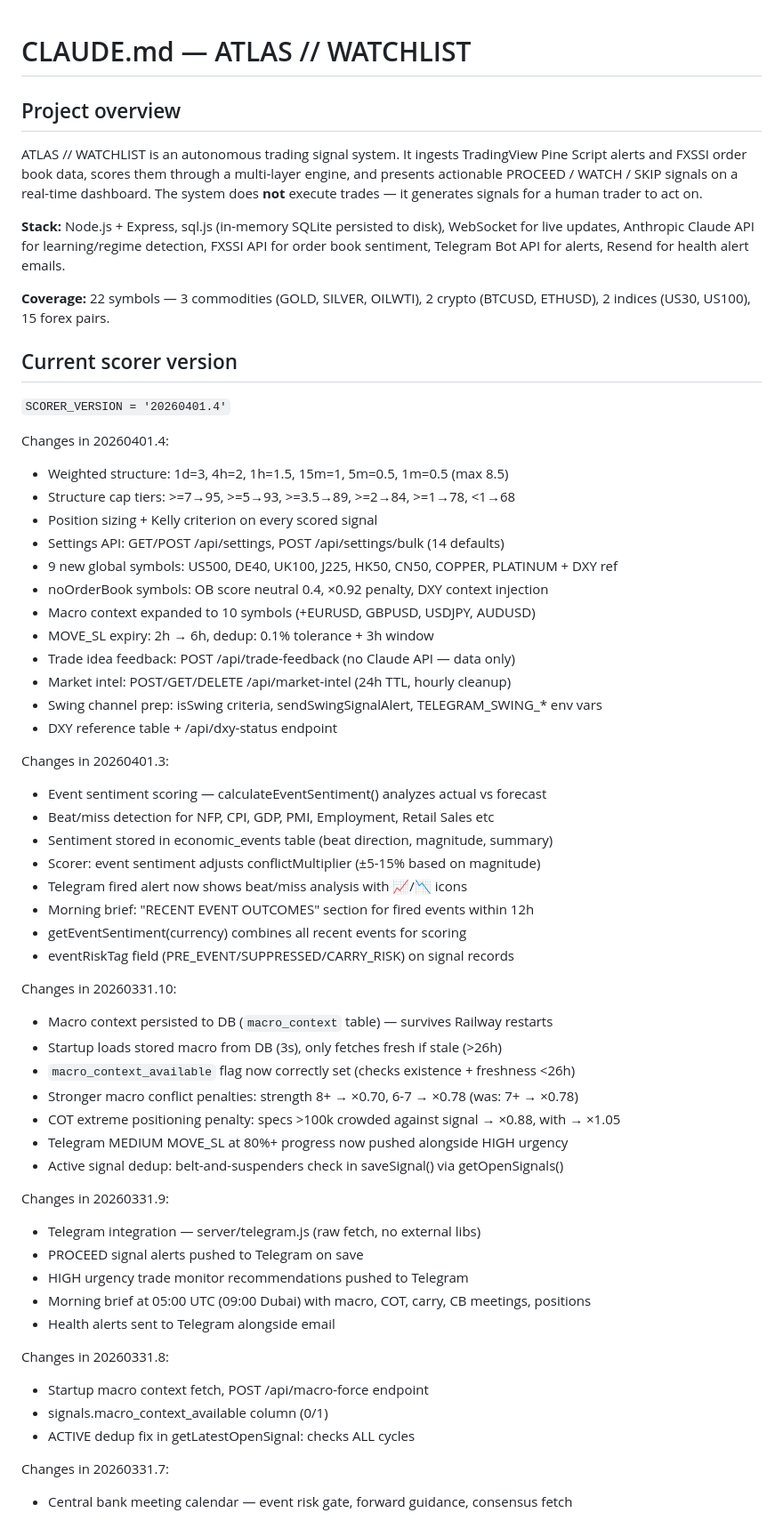
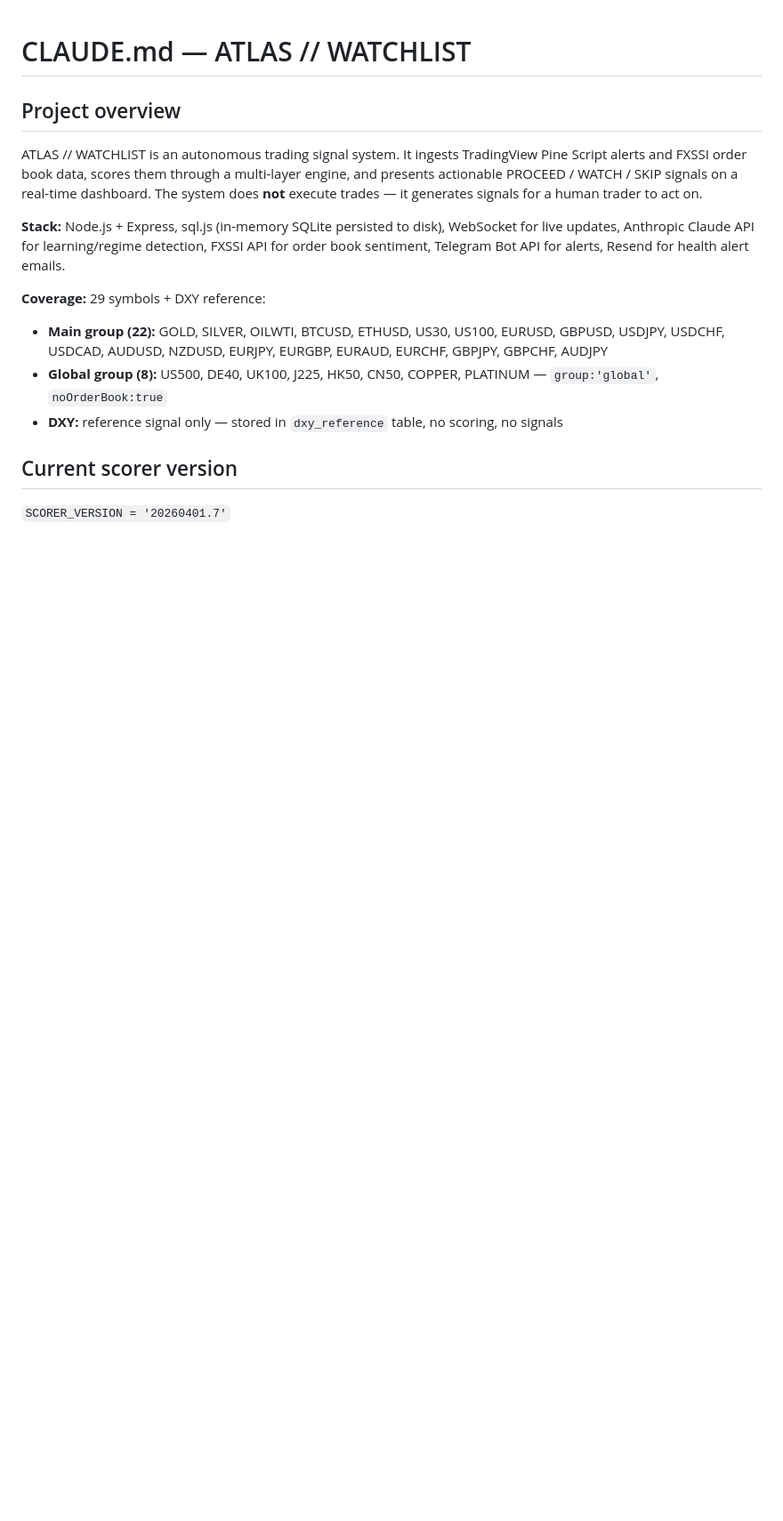
Before and after one commit to marounhashem/atlas-watchlist, a Markdown page: CLAUDE.md, the part around one of its changes. Shown at 89% size. GitHub-like rendering; blank space fills up the shorter version.

```diff
--- a/CLAUDE.md
+++ b/CLAUDE.md
@@ -6,57 +6,12 @@ ATLAS // WATCHLIST is an autonomous trading signal system. It ingests TradingVie
 
 **Stack:** Node.js + Express, sql.js (in-memory SQLite persisted to disk), WebSocket for live updates, Anthropic Claude API for learning/regime detection, FXSSI API for order book sentiment, Telegram Bot API for alerts, Resend for health alert emails.
 
-**Coverage:** 22 symbols — 3 commodities (GOLD, SILVER, OILWTI), 2 crypto (BTCUSD, ETHUSD), 2 indices (US30, US100), 15 forex pairs.
+**Coverage:** 29 symbols + DXY reference:
+- **Main group (22):** GOLD, SILVER, OILWTI, BTCUSD, ETHUSD, US30, US100, EURUSD, GBPUSD, USDJPY, USDCHF, USDCAD, AUDUSD, NZDUSD, EURJPY, EURGBP, EURAUD, EURCHF, GBPJPY, GBPCHF, AUDJPY
+- **Global group (8):** US500, DE40, UK100, J225, HK50, CN50, COPPER, PLATINUM — `group:'global'`, `noOrderBook:true`
+- **DXY:** reference signal only — stored in `dxy_reference` table, no scoring, no signals
 
 ## Current scorer version
 
-`SCORER_VERSION = '20260401.4'`
+`SCORER_VERSION = '20260401.7'`
 
-Changes in 20260401.4:
-- Weighted structure: 1d=3, 4h=2, 1h=1.5, 15m=1, 5m=0.5, 1m=0.5 (max 8.5)
-- Structure cap tiers: >=7→95, >=5→93, >=3.5→89, >=2→84, >=1→78, <1→68
-- Position sizing + Kelly criterion on every scored signal
-- Settings API: GET/POST /api/settings, POST /api/settings/bulk (14 defaults)
-- 9 new global symbols: US500, DE40, UK100, J225, HK50, CN50, COPPER, PLATINUM + DXY ref
-- noOrderBook symbols: OB score neutral 0.4, ×0.92 penalty, DXY context injection
-- Macro context expanded to 10 symbols (+EURUSD, GBPUSD, USDJPY, AUDUSD)
-- MOVE_SL expiry: 2h → 6h, dedup: 0.1% tolerance + 3h window
-- Trade idea feedback: POST /api/trade-feedback (no Claude API — data only)
-- Market intel: POST/GET/DELETE /api/market-intel (24h TTL, hourly cleanup)
-- Swing channel prep: isSwing criteria, sendSwingSignalAlert, TELEGRAM_SWING_* env vars
-- DXY reference table + /api/dxy-status endpoint
-
-Changes in 20260401.3:
-- Event sentiment scoring — calculateEventSentiment() analyzes actual vs forecast
-- Beat/miss detection for NFP, CPI, GDP, PMI, Employment, Retail Sales etc
-- Sentiment stored in economic_events table (beat direction, magnitude, summary)
-- Scorer: event sentiment adjusts conflictMultiplier (±5-15% based on magnitude)
-- Telegram fired alert now shows beat/miss analysis with 📈/📉 icons
-- Morning brief: "RECENT EVENT OUTCOMES" section for fired events within 12h
-- getEventSentiment(currency) combines all recent events for scoring
-- eventRiskTag field (PRE_EVENT/SUPPRESSED/CARRY_RISK) on signal records
-
-Changes in 20260331.10:
-- Macro context persisted to DB (`macro_context` table) — survives Railway restarts
-- Startup loads stored macro from DB (3s), only fetches fresh if stale (>26h)
-- `macro_context_available` flag now correctly set (checks existence + freshness <26h)
-- Stronger macro conflict penalties: strength 8+ → ×0.70, 6-7 → ×0.78 (was: 7+ → ×0.78)
-- COT extreme positioning penalty: specs >100k crowded against signal → ×0.88, with → ×1.05
-- Telegram MEDIUM MOVE_SL at 80%+ progress now pushed alongside HIGH urgency
-- Active signal dedup: belt-and-suspenders check in saveSignal() via getOpenSignals()
-
-Changes in 20260331.9:
-- Telegram integration — server/telegram.js (raw fetch, no external libs)
-- PROCEED signal alerts pushed to Telegram on save
-- HIGH urgency trade monitor recommendations pushed to Telegram
-- Morning brief at 05:00 UTC (09:00 Dubai) with macro, COT, carry, CB meetings, positions
-- Health alerts sent to Telegram alongside email
-
-Changes in 20260331.8:
-- Startup macro context fetch, POST /api/macro-force endpoint
-- signals.macro_context_available column (0/1)
-- ACTIVE dedup fix in getLatestOpenSignal: checks ALL cycles
-
-Changes in 20260331.7:
-- Central bank meeting calendar — event risk gate, forward guidance, consensus fetch
-
```
Also changed, not shown: other parts of CLAUDE.md (+171 -53 lines).
